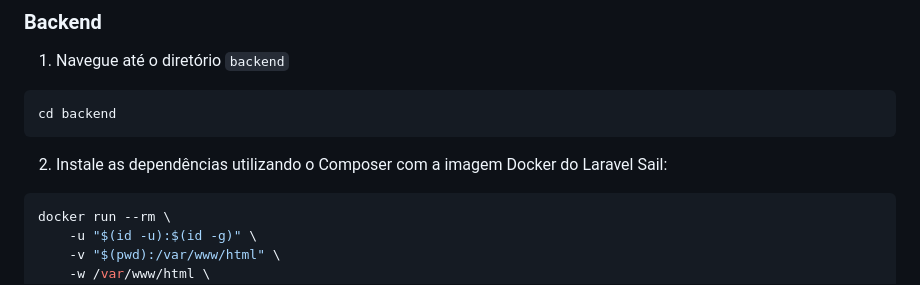
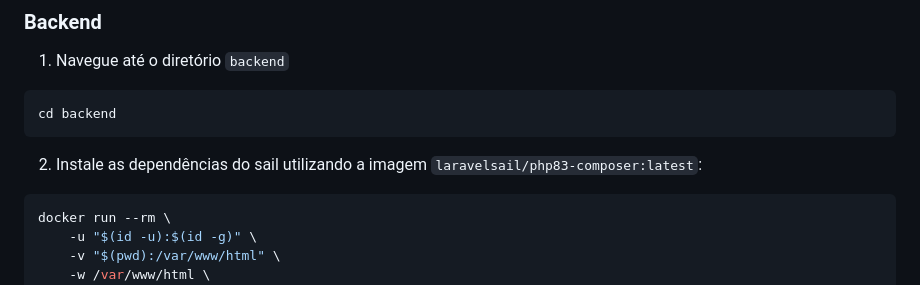
Before and after one commit to LuisBrescia/sistema-moeda-estudantil, a Markdown page: README.md, the part around the change. Rendered like a GitHub page.

Commit message:
fix: corrigido backend: step 2 sobre rodar o projeto

````diff
--- a/README.md
+++ b/README.md
@@ -37,7 +37,7 @@ O projeto **AraVault** utiliza Docker, Laravel Sail no backend e PNPM no fronten
 cd backend
 ```
 
-2. Instale as dependências utilizando o Composer com a imagem Docker do Laravel Sail:
+2. Instale as dependências do sail utilizando a imagem `laravelsail/php83-composer:latest`:
 
 ```bash
 docker run --rm \
````
